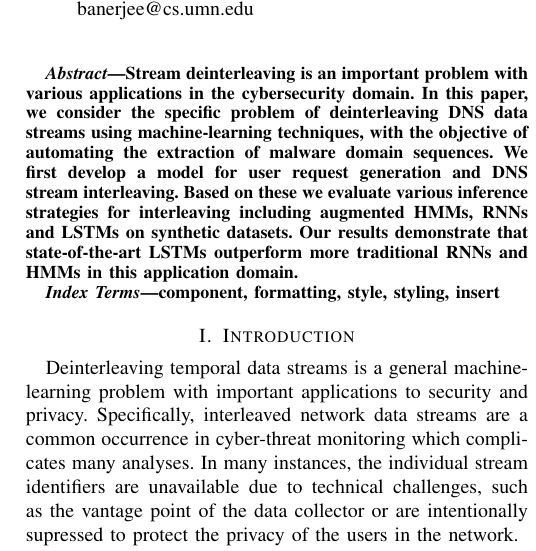
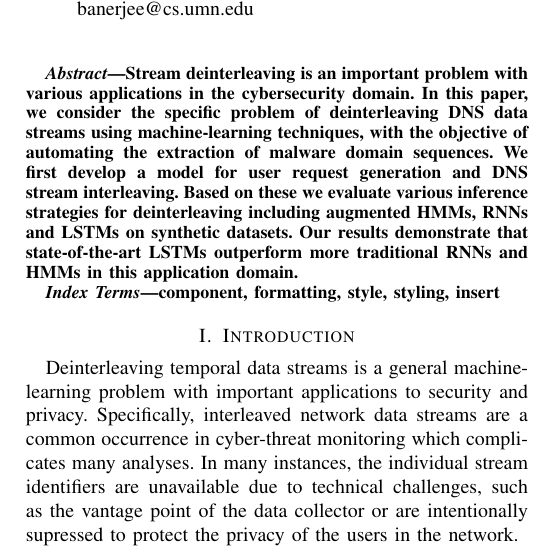
Before and after one commit to aasiaeet/dnsSecurityWorkshop, a LaTeX paper (dnsSecurityWorkshop18.tex, which reads sections/abstract.tex): part of one column of page 1 of 6, cut so that both start at the same text. Compiled offline with pdfLaTeX; a missing font is replaced by an installed copy or a similar font; a LaTeX package or settings file that is missing is left out.

Commit message:
fixed typo...

```diff
--- a/sections/abstract.tex
+++ b/sections/abstract.tex
@@ -6,7 +6,7 @@ the specific problem of deinterleaving DNS data streams using
 machine-learning techniques, with the objective of automating the
 extraction of malware domain sequences.  We first develop a model for
 user request generation and DNS stream interleaving.  Based on these
-we evaluate various inference strategies for interleaving including
+we evaluate various inference strategies for deinterleaving including
 augmented HMMs, RNNs and LSTMs on synthetic datasets.  Our results
 demonstrate that state-of-the-art LSTMs outperform more traditional
 RNNs and HMMs in this application domain.
```
Also changed, not shown: 2 other files.
